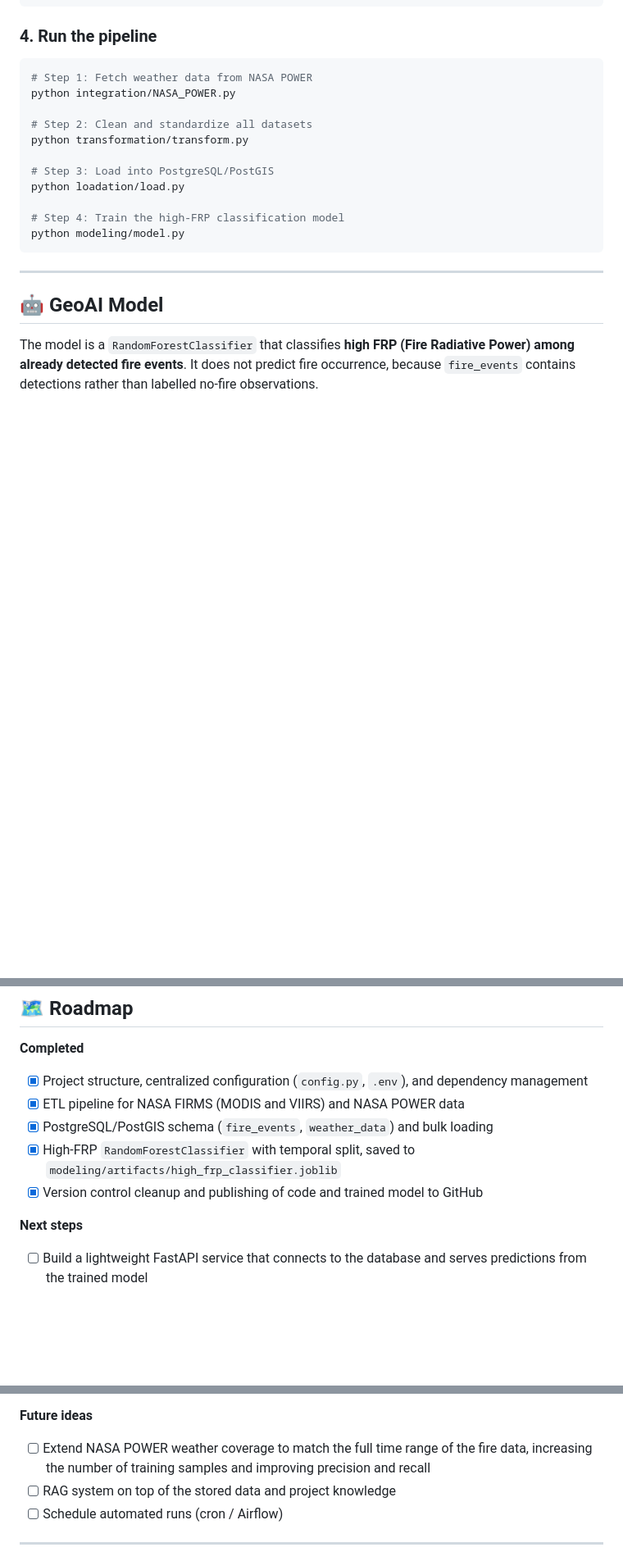
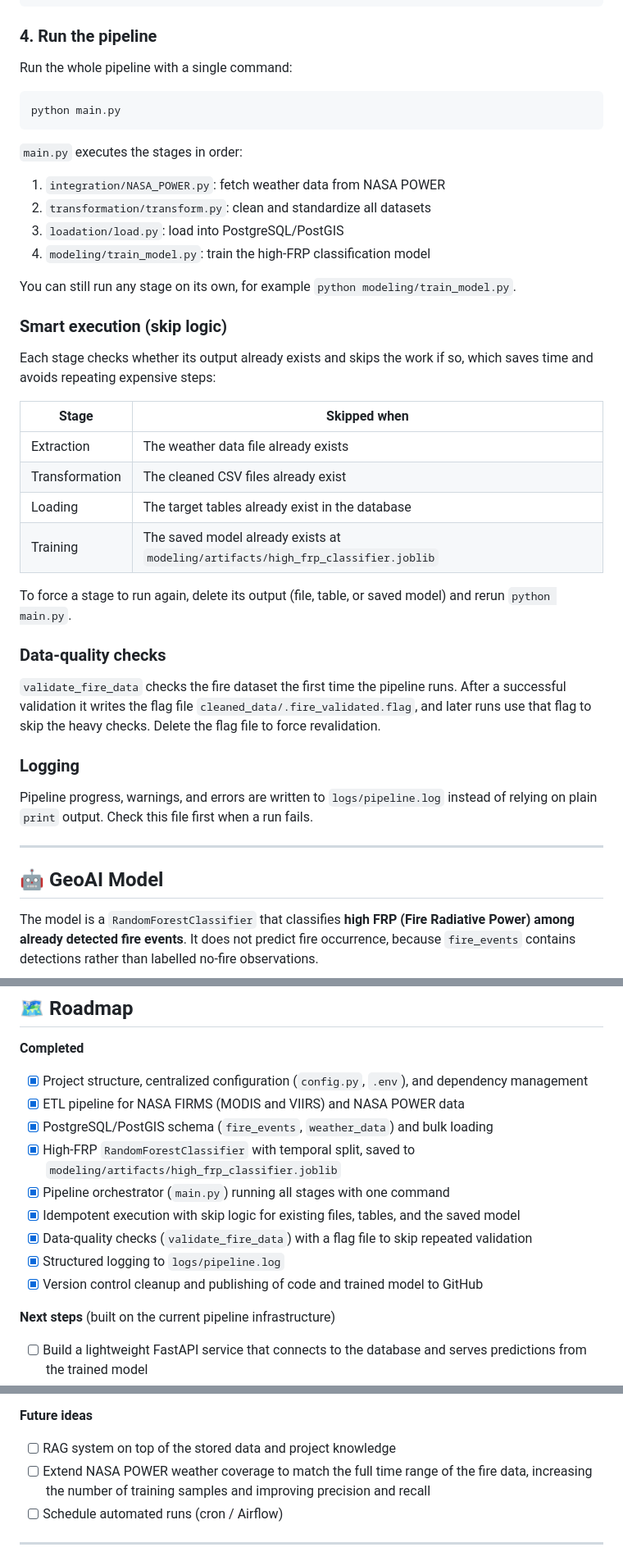
Before and after one commit to GEODATA-NASA/GeoData-AI-Forest-Fires-Climate-Intelligence-Pipeline, a Markdown page: README.md, 3 parts joined by grey strips. Shown at 82% size. Rendered like a GitHub page; blank space fills up the shorter version.

Commit message:
Enhance README with pipeline execution details
Updated README to reflect changes in pipeline structure and execution.

````diff
--- a/README.md
+++ b/README.md
@@ -118,19 +128,41 @@ DB_PORT=5432
 
 ### 4. Run the pipeline
 
+Run the whole pipeline with a single command:
+
 ```bash
-# Step 1: Fetch weather data from NASA POWER
-python integration/NASA_POWER.py
+python main.py
+```
 
-# Step 2: Clean and standardize all datasets
-python transformation/transform.py
+`main.py` executes the stages in order:
 
-# Step 3: Load into PostgreSQL/PostGIS
-python loadation/load.py
+1. `integration/NASA_POWER.py`: fetch weather data from NASA POWER
+2. `transformation/transform.py`: clean and standardize all datasets
+3. `loadation/load.py`: load into PostgreSQL/PostGIS
+4. `modeling/train_model.py`: train the high-FRP classification model
 
-# Step 4: Train the high-FRP classification model
-python modeling/model.py
-```
+You can still run any stage on its own, for example `python modeling/train_model.py`.
+
+### Smart execution (skip logic)
+
+Each stage checks whether its output already exists and skips the work if so, which saves time and avoids repeating expensive steps:
+
+| Stage | Skipped when |
+|---|---|
+| Extraction | The weather data file already exists |
+| Transformation | The cleaned CSV files already exist |
+| Loading | The target tables already exist in the database |
+| Training | The saved model already exists at `modeling/artifacts/high_frp_classifier.joblib` |
+
+To force a stage to run again, delete its output (file, table, or saved model) and rerun `python main.py`.
+
+### Data-quality checks
+
+`validate_fire_data` checks the fire dataset the first time the pipeline runs. After a successful validation it writes the flag file `cleaned_data/.fire_validated.flag`, and later runs use that flag to skip the heavy checks. Delete the flag file to force revalidation.
+
+### Logging
+
+Pipeline progress, warnings, and errors are written to `logs/pipeline.log` instead of relying on plain `print` output. Check this file first when a run fails.
 
 ---
 
@@ -192,8 +227,12 @@ SELECT ST_AsText(geom) FROM fire_events LIMIT 5;
 - [x] ETL pipeline for NASA FIRMS (MODIS and VIIRS) and NASA POWER data
 - [x] PostgreSQL/PostGIS schema (`fire_events`, `weather_data`) and bulk loading
 - [x] High-FRP `RandomForestClassifier` with temporal split, saved to `modeling/artifacts/high_frp_classifier.joblib`
+- [x] Pipeline orchestrator (`main.py`) running all stages with one command
+- [x] Idempotent execution with skip logic for existing files, tables, and the saved model
+- [x] Data-quality checks (`validate_fire_data`) with a flag file to skip repeated validation
+- [x] Structured logging to `logs/pipeline.log`
 - [x] Version control cleanup and publishing of code and trained model to GitHub
 
-**Next steps**
+**Next steps** (built on the current pipeline infrastructure)
 
 - [ ] Build a lightweight FastAPI service that connects to the database and serves predictions from the trained model
@@ -204,8 +243,8 @@ SELECT ST_AsText(geom) FROM fire_events LIMIT 5;
 
 **Future ideas**
 
+- [ ] RAG system on top of the stored data and project knowledge
 - [ ] Extend NASA POWER weather coverage to match the full time range of the fire data, increasing the number of training samples and improving precision and recall
-- [ ] RAG system on top of the stored data and project knowledge
 - [ ] Schedule automated runs (cron / Airflow)
 
 ---
````
Also changed, not shown: other parts of README.md (+19 -6 lines).
